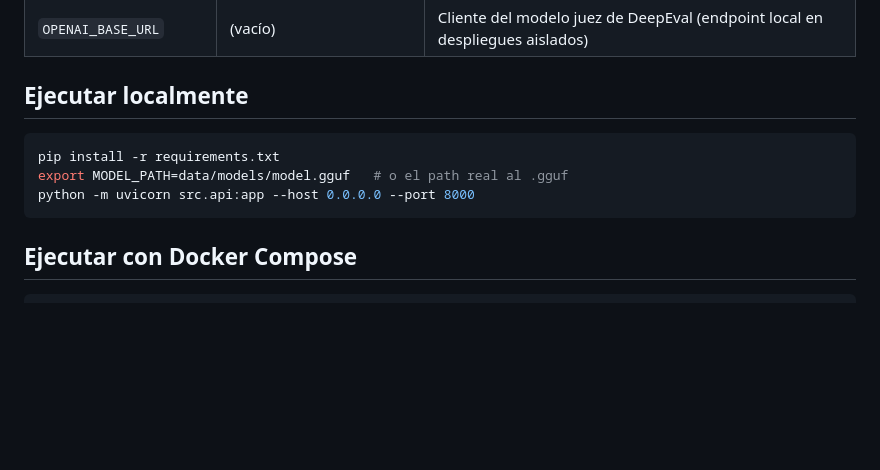
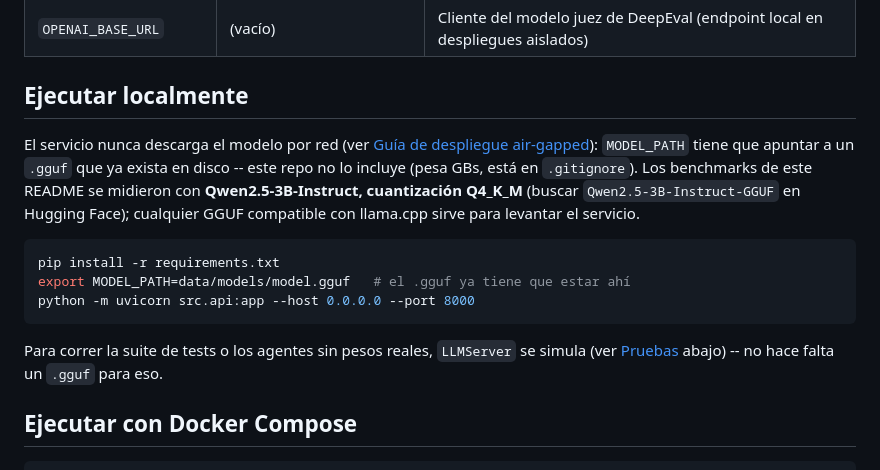
Before and after one commit to Rxyxs/slm-industrial-gateway, a Markdown page: README.md, the part around the change. Rendered like a GitHub page; blank space fills up the shorter version.

Commit message:
build(packaging): valida ejecucion de demos en 1-comando y reproducibilidad para el Dia 27

````diff
--- a/README.md
+++ b/README.md
@@ -474,11 +474,22 @@ simplemente omitir la evaluación de fidelidad en producción: en CI,
 
 ## Ejecutar localmente
 
+El servicio nunca descarga el modelo por red (ver [Guía de despliegue
+air-gapped](#guía-de-despliegue-air-gapped)): `MODEL_PATH` tiene que apuntar a
+un `.gguf` que ya exista en disco -- este repo no lo incluye (pesa GBs, está
+en `.gitignore`). Los benchmarks de este README se midieron con
+**Qwen2.5-3B-Instruct, cuantización Q4_K_M** (buscar `Qwen2.5-3B-Instruct-GGUF`
+en Hugging Face); cualquier GGUF compatible con llama.cpp sirve para levantar
+el servicio.
+
 ```bash
 pip install -r requirements.txt
-export MODEL_PATH=data/models/model.gguf   # o el path real al .gguf
+export MODEL_PATH=data/models/model.gguf   # el .gguf ya tiene que estar ahí
 python -m uvicorn src.api:app --host 0.0.0.0 --port 8000
 ```
+
+Para correr la suite de tests o los agentes sin pesos reales, `LLMServer` se
+simula (ver [Pruebas](#pruebas) abajo) -- no hace falta un `.gguf` para eso.
 
 ## Ejecutar con Docker Compose
 
````
